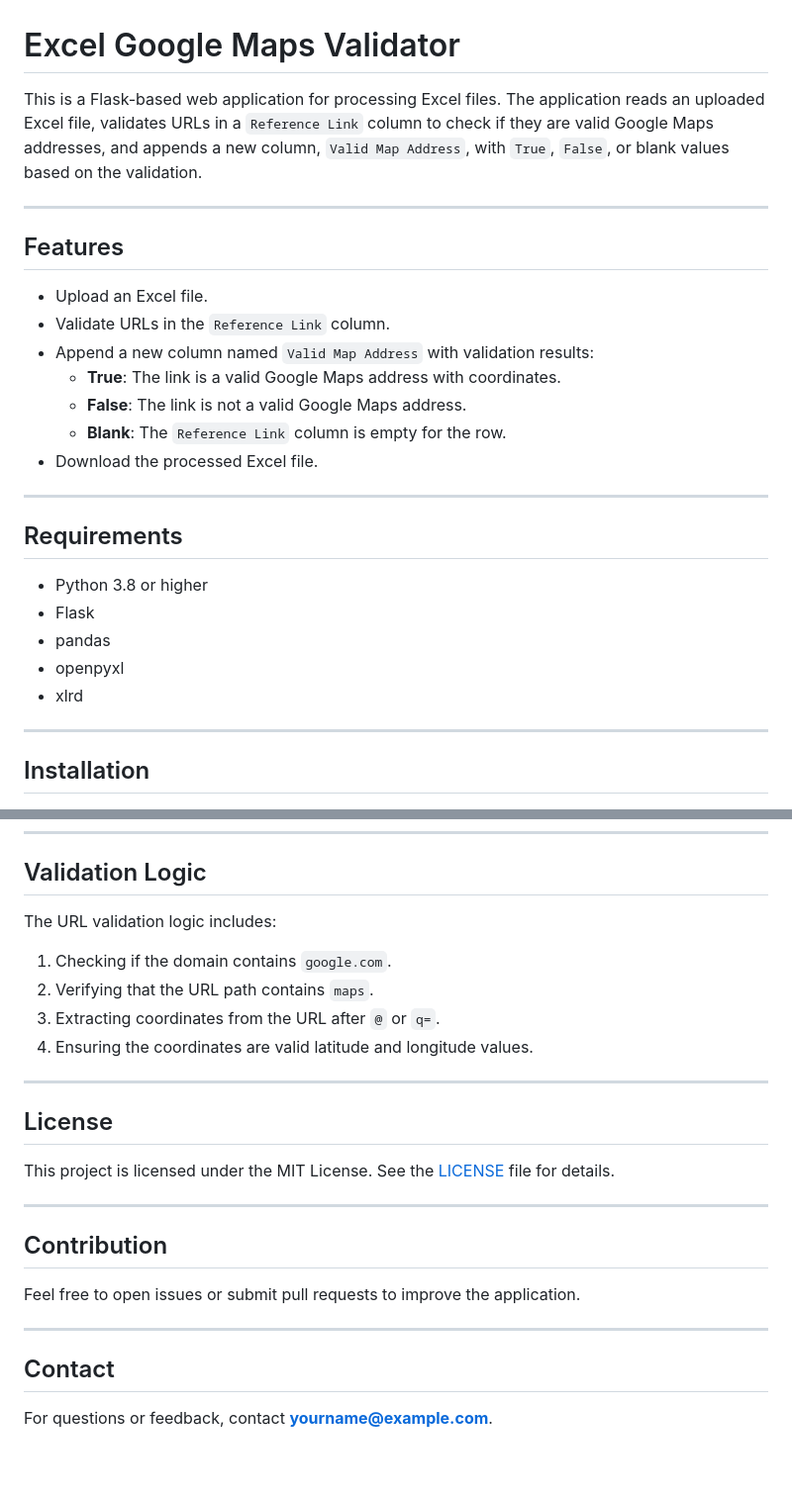
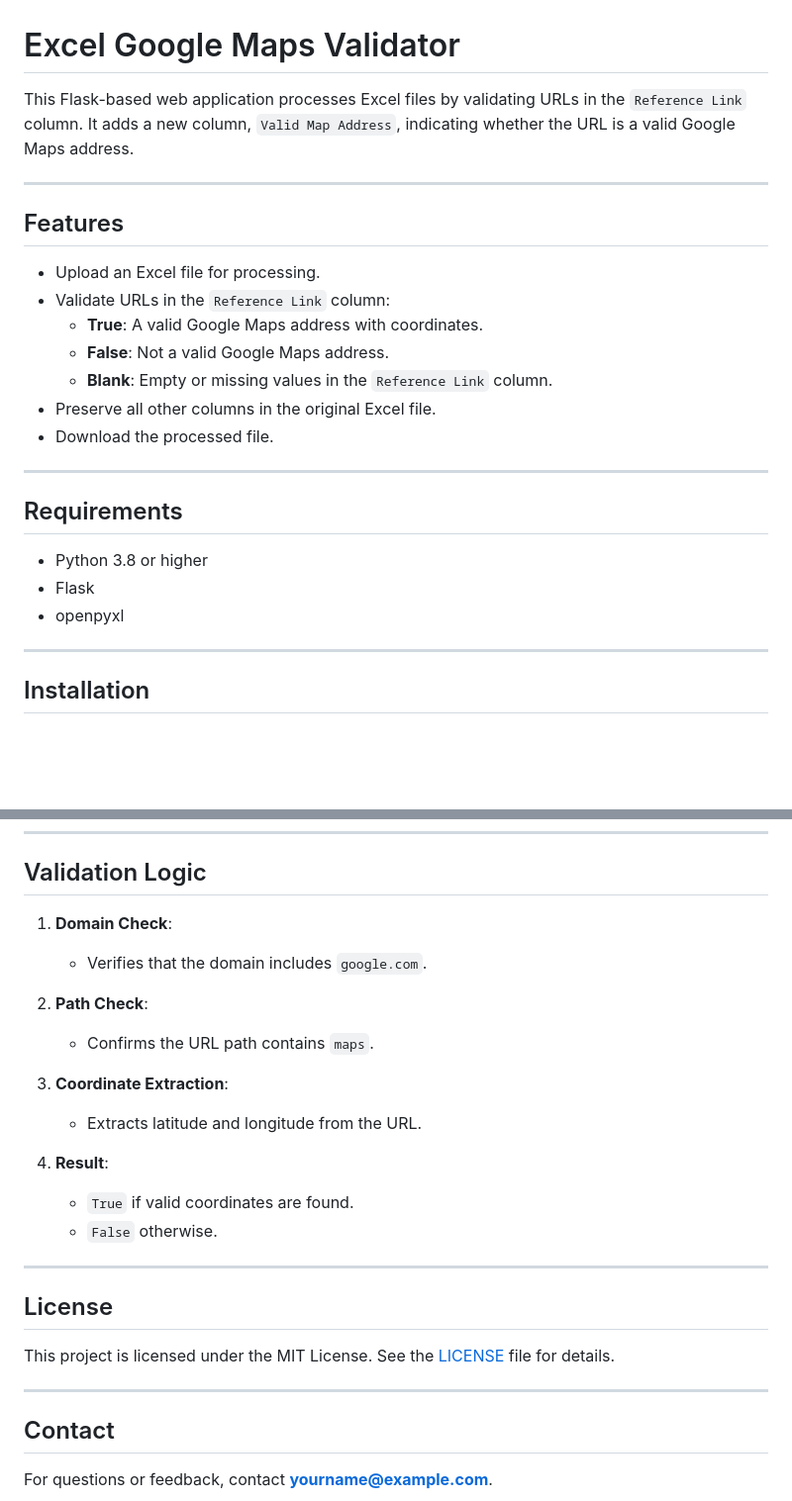
Before and after one commit to vishal1508/googlemapLinkverify, a Markdown page: README.md, 2 parts joined by grey strips. Shown at 99% size. GitHub-like rendering; blank space fills up the shorter version.

```diff
--- a/README.md
+++ b/README.md
@@ -1,18 +1,18 @@
 # Excel Google Maps Validator
 
-This is a Flask-based web application for processing Excel files. The application reads an uploaded Excel file, validates URLs in a `Reference Link` column to check if they are valid Google Maps addresses, and appends a new column, `Valid Map Address`, with `True`, `False`, or blank values based on the validation.
+This Flask-based web application processes Excel files by validating URLs in the `Reference Link` column. It adds a new column, `Valid Map Address`, indicating whether the URL is a valid Google Maps address.
 
 ---
 
 ## Features
 
-- Upload an Excel file.
-- Validate URLs in the `Reference Link` column.
-- Append a new column named `Valid Map Address` with validation results:
-  - **True**: The link is a valid Google Maps address with coordinates.
-  - **False**: The link is not a valid Google Maps address.
-  - **Blank**: The `Reference Link` column is empty for the row.
-- Download the processed Excel file.
+- Upload an Excel file for processing.
+- Validate URLs in the `Reference Link` column:
+  - **True**: A valid Google Maps address with coordinates.
+  - **False**: Not a valid Google Maps address.
+  - **Blank**: Empty or missing values in the `Reference Link` column.
+- Preserve all other columns in the original Excel file.
+- Download the processed file.
 
 ---
 
@@ -20,9 +20,7 @@ This is a Flask-based web application for processing Excel files. The applicatio
 
 - Python 3.8 or higher
 - Flask
-- pandas
 - openpyxl
-- xlrd
 
 ---
 
@@ -115,11 +116,18 @@ This is a Flask-based web application for processing Excel files. The applicatio
 
 ## Validation Logic
 
-The URL validation logic includes:
-1. Checking if the domain contains `google.com`.
-2. Verifying that the URL path contains `maps`.
-3. Extracting coordinates from the URL after `@` or `q=`.
-4. Ensuring the coordinates are valid latitude and longitude values.
+1. **Domain Check**:
+    - Verifies that the domain includes `google.com`.
+
+2. **Path Check**:
+    - Confirms the URL path contains `maps`.
+
+3. **Coordinate Extraction**:
+    - Extracts latitude and longitude from the URL.
+
+4. **Result**:
+    - `True` if valid coordinates are found.
+    - `False` otherwise.
 
 ---
 
@@ -129,12 +137,6 @@ This project is licensed under the MIT License. See the [LICENSE](LICENSE) file
 
 ---
 
-## Contribution
-
-Feel free to open issues or submit pull requests to improve the application.
-
----
-
 ## Contact
 
 For questions or feedback, contact **yourname@example.com**.
```
Also changed, not shown: other parts of README.md (+17 -14 lines).
